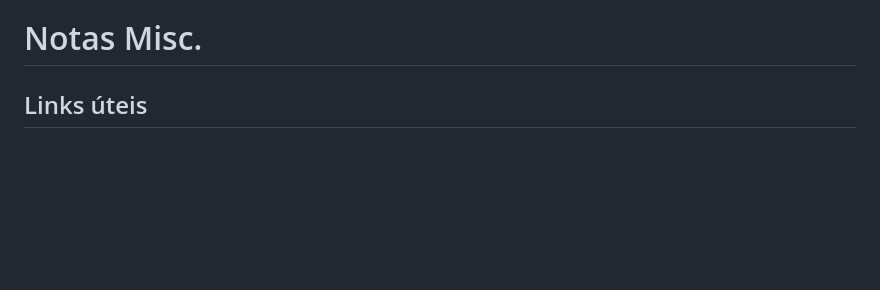
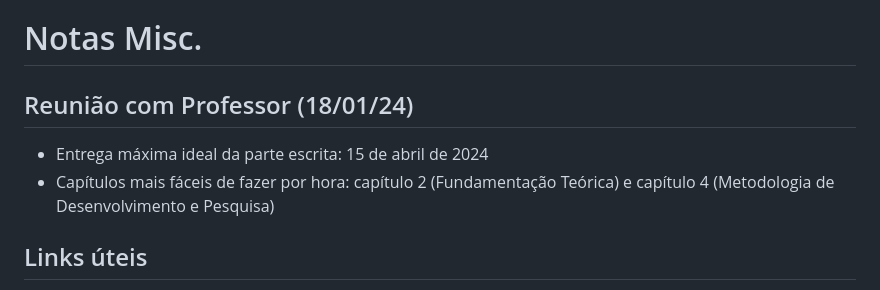
Before and after one commit to vinivosh/ufu-tcc2, a Markdown page: notes.md, the part around the change. GitHub-like rendering; blank space fills up the shorter version.

Commit message:
Adicionar notas
Algumas notas da reunião com o Daniel Abdala (18/01/24)

```diff
--- a/notes.md
+++ b/notes.md
@@ -32,6 +32,13 @@
 
 
 # Notas Misc.
+
+## Reunião com Professor (18/01/24)
+
+- Entrega máxima ideal da parte escrita: 15 de abril de 2024
+- Capítulos mais fáceis de fazer por hora: capítulo 2 (Fundamentação Teórica) e capítulo 4 (Metodologia de Desenvolvimento e Pesquisa)
+
+
 
 ## Links úteis
 
```
